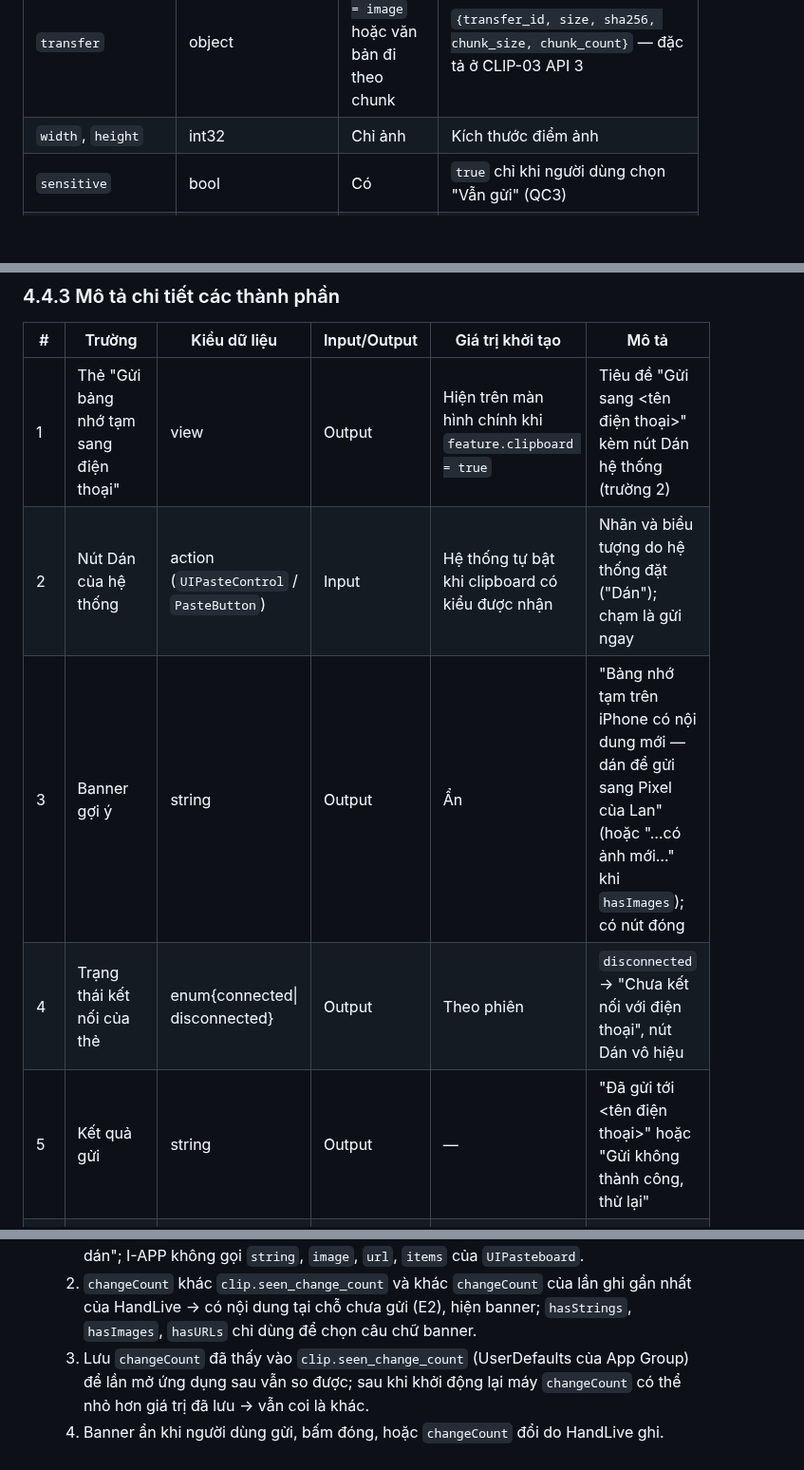
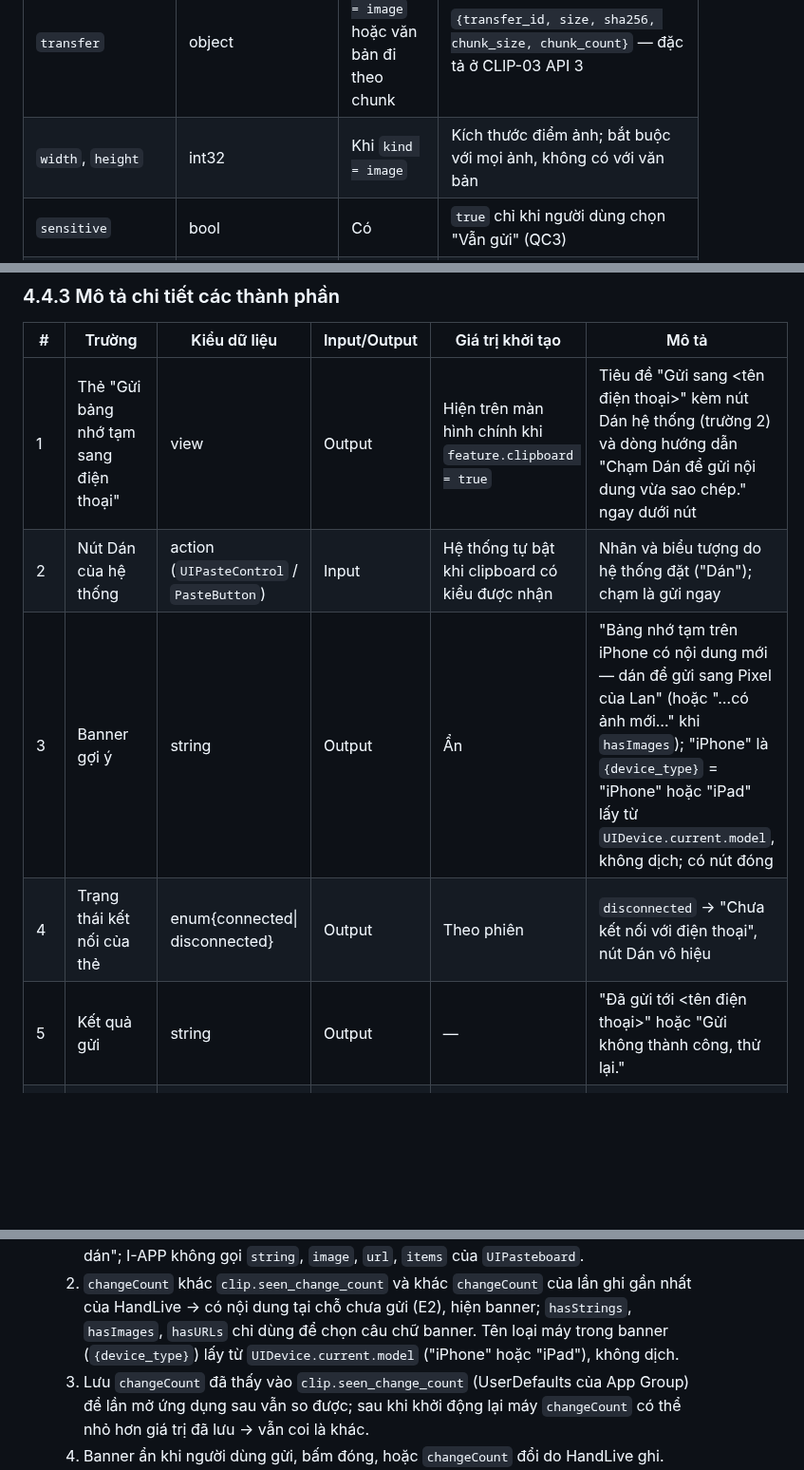
Before and after one commit to HandLive/handlive, a Markdown page: docs/detailed-design/04-clipboard.vi.md, 3 parts joined by grey strips. Shown at 95% size. Rendered like a GitHub page; blank space fills up the shorter version.

```diff
--- a/docs/detailed-design/04-clipboard.vi.md
+++ b/docs/detailed-design/04-clipboard.vi.md
@@ -368,7 +368,7 @@ override fun onClick() {
 | `mime` | enum{text/plain\| image/png\| image/jpeg} | Có | `text/plain` luôn là UTF-8 |
 | `text` | string | Khi `kind = text` và gửi thẳng | Toàn bộ văn bản; plaintext envelope ≤ `CLIP_INLINE_MAX` |
 | `transfer` | object | Khi `kind = image` hoặc văn bản đi theo chunk | `{transfer_id, size, sha256, chunk_size, chunk_count}` — đặc tả ở CLIP-03 API 3 |
-| `width`, `height` | int32 | Chỉ ảnh | Kích thước điểm ảnh |
+| `width`, `height` | int32 | Khi `kind = image` | Kích thước điểm ảnh; bắt buộc với mọi ảnh, không có với văn bản |
 | `sensitive` | bool | Có | `true` chỉ khi người dùng chọn "Vẫn gửi" (QC3) |
 | `origin_ts` | timestamp | Có | Thời điểm nội dung được đọc trên thiết bị gốc (đồng hồ thiết bị gốc); chỉ dùng cho QC8 (b) |
 | `source` | enum{auto\| manual\| share\| mac\| ios} | Có | Đường tạo clip: Android `auto`/`manual`/`share`; Mac `mac`; iOS `ios` |
@@ -1130,11 +1130,11 @@ N/A — chưa có wireframe được duyệt.
 
 | # | Trường | Kiểu dữ liệu | Input/Output | Giá trị khởi tạo | Mô tả |
 |---|--------|--------------|--------------|------------------|-------|
-| 1 | Thẻ "Gửi bảng nhớ tạm sang điện thoại" | view | Output | Hiện trên màn hình chính khi `feature.clipboard = true` | Tiêu đề "Gửi sang <tên điện thoại>" kèm nút Dán hệ thống (trường 2) |
+| 1 | Thẻ "Gửi bảng nhớ tạm sang điện thoại" | view | Output | Hiện trên màn hình chính khi `feature.clipboard = true` | Tiêu đề "Gửi sang <tên điện thoại>" kèm nút Dán hệ thống (trường 2) và dòng hướng dẫn "Chạm Dán để gửi nội dung vừa sao chép." ngay dưới nút |
 | 2 | Nút Dán của hệ thống | action (`UIPasteControl` / `PasteButton`) | Input | Hệ thống tự bật khi clipboard có kiểu được nhận | Nhãn và biểu tượng do hệ thống đặt ("Dán"); chạm là gửi ngay |
-| 3 | Banner gợi ý | string | Output | Ẩn | "Bảng nhớ tạm trên iPhone có nội dung mới — dán để gửi sang Pixel của Lan" (hoặc "…có ảnh mới…" khi `hasImages`); có nút đóng |
+| 3 | Banner gợi ý | string | Output | Ẩn | "Bảng nhớ tạm trên iPhone có nội dung mới — dán để gửi sang Pixel của Lan" (hoặc "…có ảnh mới…" khi `hasImages`); "iPhone" là `{device_type}` = "iPhone" hoặc "iPad" lấy từ `UIDevice.current.model`, không dịch; có nút đóng |
 | 4 | Trạng thái kết nối của thẻ | enum{connected\| disconnected} | Output | Theo phiên | `disconnected` → "Chưa kết nối với điện thoại", nút Dán vô hiệu |
-| 5 | Kết quả gửi | string | Output | — | "Đã gửi tới <tên điện thoại>" hoặc "Gửi không thành công, thử lại" |
+| 5 | Kết quả gửi | string | Output | — | "Đã gửi tới <tên điện thoại>" hoặc "Gửi không thành công, thử lại." |
 | 6 | Tiến trình gửi/nhận ảnh | int32 (%) | Output | 0 | Ảnh > 1 MiB, kèm nút "Hủy" (CLIP-03 trường 2–4) |
 | 7 | Thông báo lỗi nội dung | string | Output | — | "Chỉ gửi được văn bản hoặc ảnh" (E3), "Nội dung quá lớn để gửi (tối đa 1 MB văn bản, 10 MB ảnh)" (E4) |
 | 8 | Thông báo xung đột | string | Output | — | Như CLIP-01 trường 12, với tên điện thoại |
@@ -1248,7 +1248,8 @@ defaults.set(ownWriteChangeCount, forKey: "clip.seen_change_count")
      không gọi `string`, `image`, `url`, `items` của `UIPasteboard`.
   2. `changeCount` khác `clip.seen_change_count` và khác `changeCount` của lần ghi gần nhất của
      HandLive → có nội dung tại chỗ chưa gửi (E2), hiện banner; `hasStrings`, `hasImages`, `hasURLs`
-     chỉ dùng để chọn câu chữ banner.
+     chỉ dùng để chọn câu chữ banner. Tên loại máy trong banner (`{device_type}`) lấy từ
+     `UIDevice.current.model` ("iPhone" hoặc "iPad"), không dịch.
   3. Lưu `changeCount` đã thấy vào `clip.seen_change_count` (UserDefaults của App Group) để lần mở
      ứng dụng sau vẫn so được; sau khi khởi động lại máy `changeCount` có thể nhỏ hơn giá trị đã lưu
      → vẫn coi là khác.
```
Also changed, not shown: other parts of docs/detailed-design/04-clipboard.vi.md (+2 -2 lines), docs/detailed-design/04-clipboard.md (+6 -5 lines).
